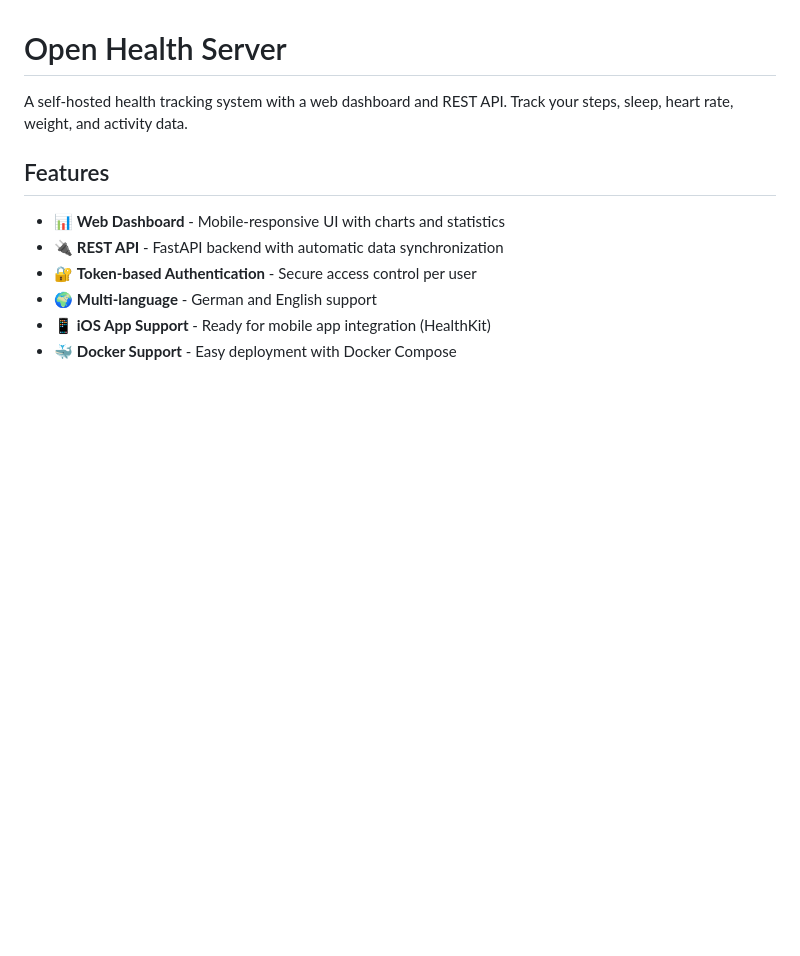
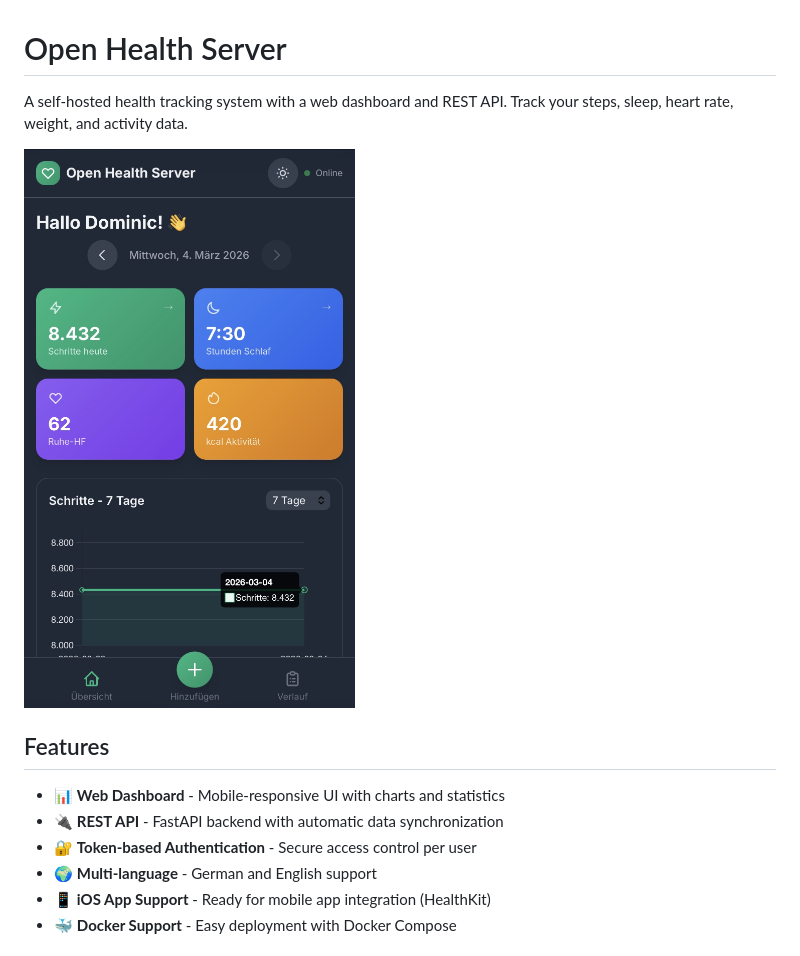
Before and after one commit to digidomic/open-health-server, a Markdown page: README.md, the part around the change. Rendered like a GitHub page; pictures changed too: screenshot.png (added); blank space fills up the shorter version.

Commit message:
Add dashboard screenshot to README

```diff
--- a/README.md
+++ b/README.md
@@ -1,6 +1,8 @@
 # Open Health Server
 
 A self-hosted health tracking system with a web dashboard and REST API. Track your steps, sleep, heart rate, weight, and activity data.
+
+![Dashboard Screenshot](screenshot.png)
 
 ## Features
 
```
